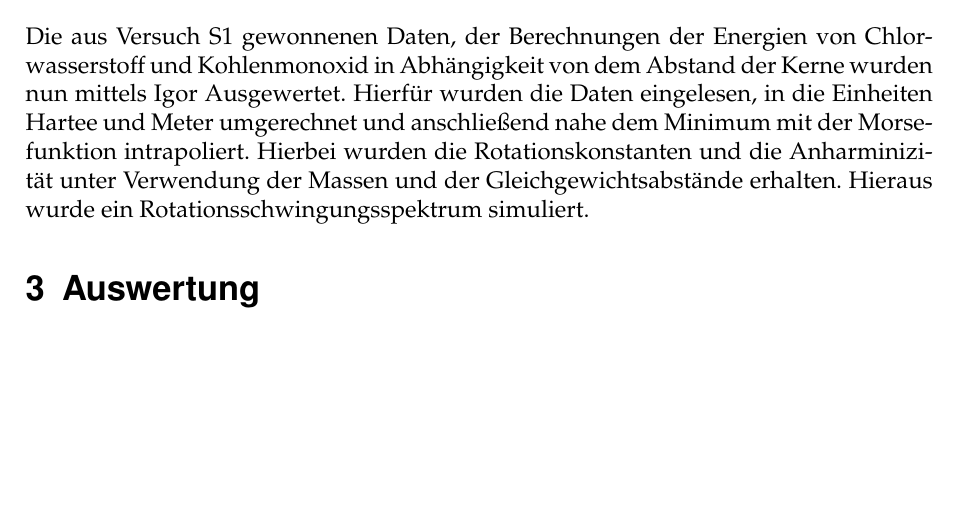
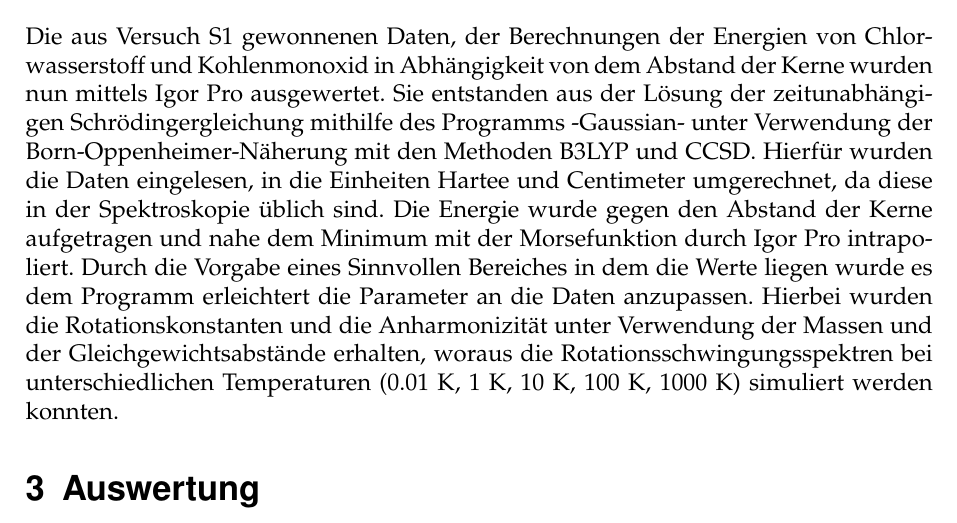
Before and after one commit to 0001Protokoll/Versuch-S2, a LaTeX document (Latex Protokoll/Hauptgerüst.tex, which reads Latex Protokoll/Durchfuehrung.tex): part of page 2 of 7, cut so that both start at the same text, the shorter picture padded with empty space. Compiled offline with pdfLaTeX.

Commit message:
jetzt auch als .tex

```diff
--- a/Latex Protokoll/Durchfuehrung.tex
+++ b/Latex Protokoll/Durchfuehrung.tex
@@ -3,5 +3,7 @@
 
 %\begin{document}
 \section{Durchführung}
-Die aus Versuch S1 gewonnenen Daten, der Berechnungen der Energien von Chlorwasserstoff und Kohlenmonoxid in Abhängigkeit von dem Abstand der Kerne wurden nun mittels Igor Ausgewertet. Hierfür wurden die Daten eingelesen, in die Einheiten Hartee und Meter umgerechnet und anschließend nahe dem Minimum mit der Morsefunktion intrapoliert. Hierbei wurden die Rotationskonstanten und die Anharminizität unter Verwendung der Massen und der Gleichgewichtsabstände erhalten. Hieraus wurde ein Rotationsschwingungsspektrum simuliert.
+Die aus Versuch S1 gewonnenen Daten, der Berechnungen der Energien von Chlorwasserstoff und Kohlenmonoxid in Abhängigkeit von dem Abstand der Kerne wurden nun mittels Igor Pro ausgewertet. Sie entstanden aus der Lösung der zeitunabhängigen Schrödingergleichung mithilfe des Programms -Gaussian- unter Verwendung der Born-Oppenheimer-Näherung mit den Methoden B3LYP und CCSD.
+Hierfür wurden die Daten eingelesen, in die Einheiten Hartee und Centimeter umgerechnet, da diese in der Spektroskopie üblich sind. Die Energie wurde gegen den Abstand der Kerne aufgetragen und nahe dem Minimum mit der Morsefunktion durch Igor Pro intrapoliert. Durch die Vorgabe eines Sinnvollen Bereiches in dem die Werte liegen wurde es dem Programm erleichtert die Parameter an die Daten anzupassen.
+Hierbei wurden die Rotationskonstanten und die Anharmonizität unter Verwendung der Massen und der Gleichgewichtsabstände erhalten, woraus die Rotationsschwingungsspektren bei unterschiedlichen Temperaturen (0.01 K, 1 K, 10 K, 100 K, 1000 K) simuliert werden konnten.
 %\end{document}
```
